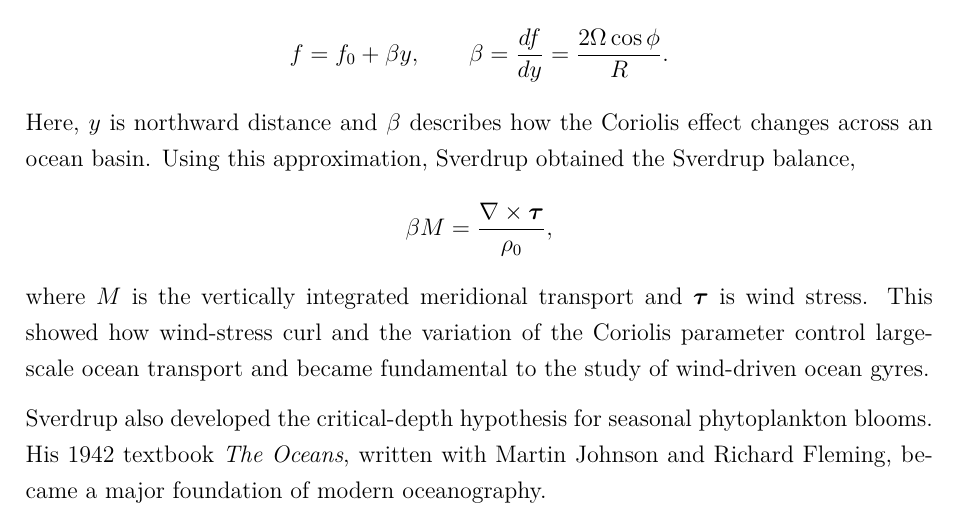
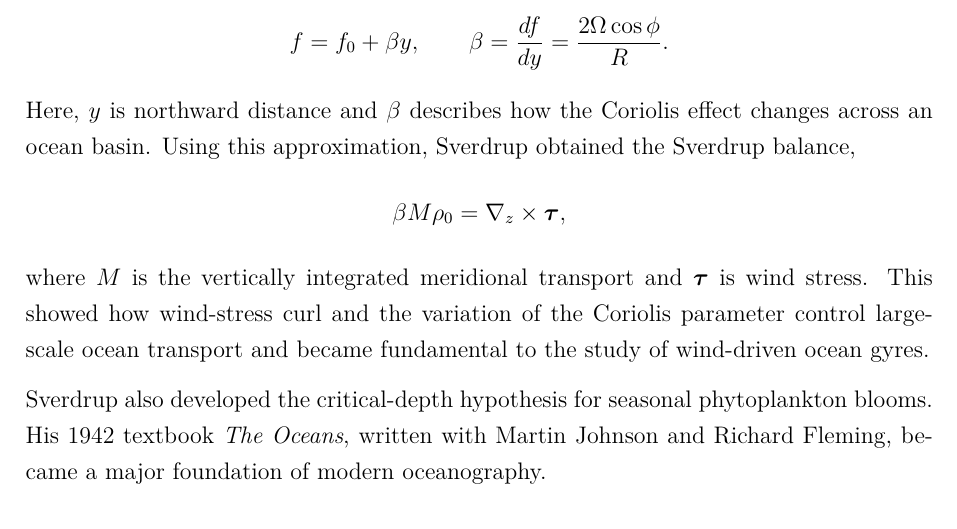
Before and after one commit to FredrikBergelv/personal-notes, a LaTeX document (History of Fluid Mechanics, Meteorology and Physical Oceanography/main.tex): part of page 50 of 58, cut so that both start at the same text. Compiled offline with pdfLaTeX.

Commit message:
This push was done through an automatic bash script

```diff
--- a/History of Fluid Mechanics, Meteorology and Physical Oceanography/main.tex
+++ b/History of Fluid Mechanics, Meteorology and Physical Oceanography/main.tex
@@ -1369,8 +1369,8 @@ f=f_0+\beta y,
 \beta=\frac{df}{dy}=\frac{2\Omega\cos\phi}{R}.
 \]
 Here, $y$ is northward distance and $\beta$ describes how the Coriolis effect changes across an ocean basin. Using this approximation, Sverdrup obtained the Sverdrup balance,\[
-\beta M=
-\frac{\nabla\times\boldsymbol{\tau}}{\rho_0},
+\beta M \rho_0=
+\nabla_z\times\boldsymbol{\tau},
 \]
 where $M$ is the vertically integrated meridional transport and $\boldsymbol{\tau}$ is wind stress. This showed how wind-stress curl and the variation of the Coriolis parameter control large-scale ocean transport and became fundamental to the study of wind-driven ocean gyres.
 
```
Also changed, not shown: kom-ihåg.pdf, 1 other file.
